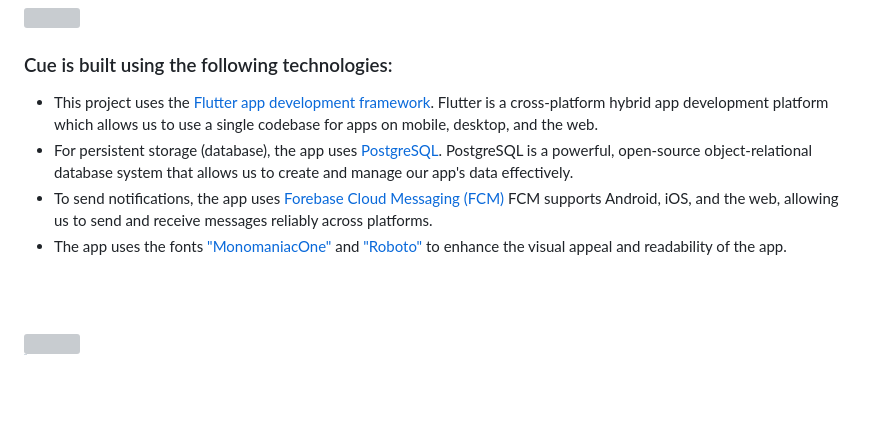
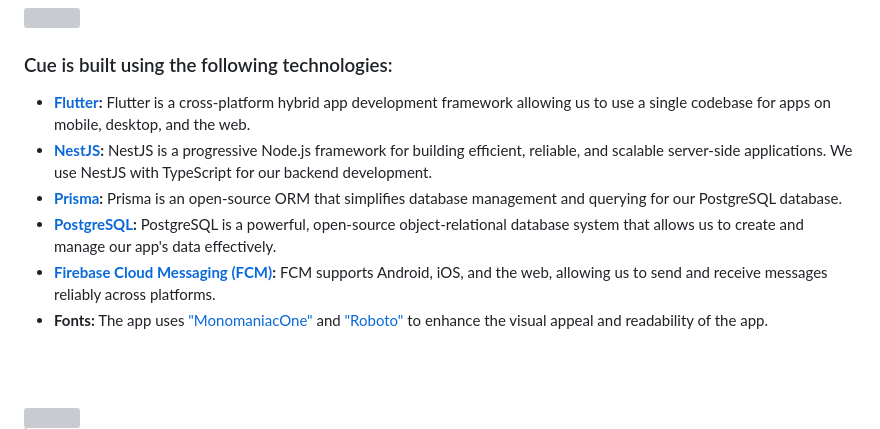
Before and after one commit to MhaamadAli/Cue-App, a Markdown page: README.md, the part around the change. Rendered like a GitHub page; blank space fills up the shorter version; grey boxes are pictures that could not be loaded.

Commit message:
readme: updated tech stacks section

```diff
--- a/README.md
+++ b/README.md
@@ -23,10 +23,12 @@
 
 ###  Cue is built using the following technologies:
 
-- This project uses the [Flutter app development framework](https://flutter.dev/). Flutter is a cross-platform hybrid app development platform which allows us to use a single codebase for apps on mobile, desktop, and the web.
-- For persistent storage (database), the app uses [PostgreSQL](https://www.postgresql.org/). PostgreSQL is a powerful, open-source object-relational database system that allows us to create and manage our app's data effectively.
-- To send notifications, the app uses [Forebase Cloud Messaging (FCM)](https://firebase.google.com/docs/cloud-messaging) FCM supports Android, iOS, and the web, allowing us to send and receive messages reliably across platforms.
-- The app uses the fonts ["MonomaniacOne"](https://fonts.google.com/specimen/Monomaniac+One) and ["Roboto"](https://fonts.google.com/specimen/Roboto) to enhance the visual appeal and readability of the app.
+- **[Flutter](https://flutter.dev/):** Flutter is a cross-platform hybrid app development framework allowing us to use a single codebase for apps on mobile, desktop, and the web.
+- **[NestJS](https://nestjs.com/):** NestJS is a progressive Node.js framework for building efficient, reliable, and scalable server-side applications. We use NestJS with TypeScript for our backend development.
+- **[Prisma](https://www.prisma.io/):** Prisma is an open-source ORM that simplifies database management and querying for our PostgreSQL database.
+- **[PostgreSQL](https://www.postgresql.org/):** PostgreSQL is a powerful, open-source object-relational database system that allows us to create and manage our app's data effectively.
+- **[Firebase Cloud Messaging (FCM)](https://firebase.google.com/docs/cloud-messaging):** FCM supports Android, iOS, and the web, allowing us to send and receive messages reliably across platforms.
+- **Fonts:** The app uses ["MonomaniacOne"](https://fonts.google.com/specimen/Monomaniac+One) and ["Roboto"](https://fonts.google.com/specimen/Roboto) to enhance the visual appeal and readability of the app.
 
 <br><br>
 <!-- UI UX -->
```
